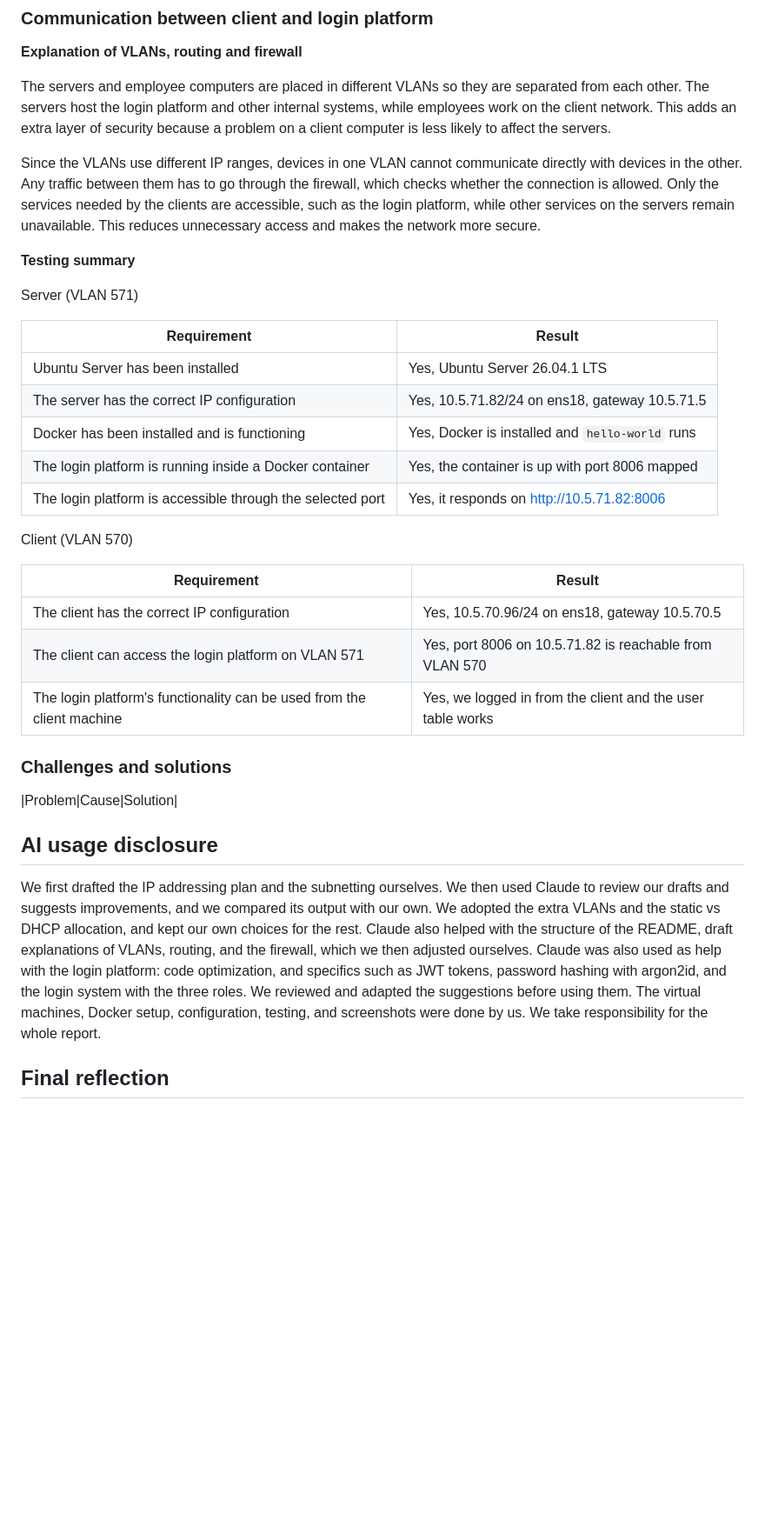
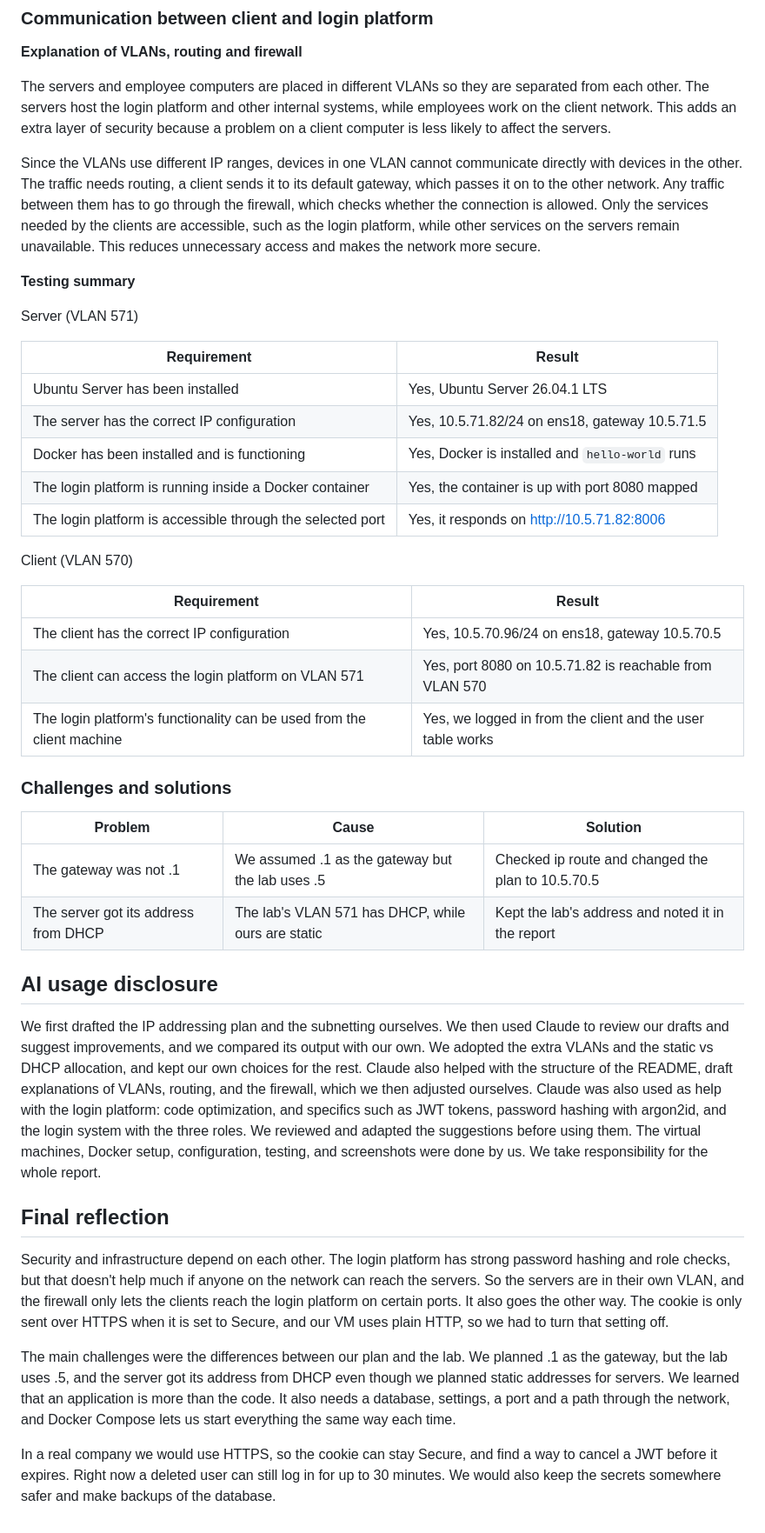
Before and after one commit to TonyHo03/KnB, a Markdown page: README.md, the part around one of its changes. Shown at 87% size. Rendered like a GitHub page; blank space fills up the shorter version.

```diff
--- a/README.md
+++ b/README.md
@@ -94,7 +106,7 @@ We split the network into separate VLANs so the servers, which run the login pla
 
 The servers and employee computers are placed in different VLANs so they are separated from each other. The servers host the login platform and other internal systems, while employees work on the client network. This adds an extra layer of security because a problem on a client computer is less likely to affect the servers.
 
-Since the VLANs use different IP ranges, devices in one VLAN cannot communicate directly with devices in the other. Any traffic between them has to go through the firewall, which checks whether the connection is allowed. Only the services needed by the clients are accessible, such as the login platform, while other services on the servers remain unavailable. This reduces unnecessary access and makes the network more secure.
+Since the VLANs use different IP ranges, devices in one VLAN cannot communicate directly with devices in the other. The traffic needs routing, a client sends it to its default gateway, which passes it on to the other network. Any traffic between them has to go through the firewall, which checks whether the connection is allowed. Only the services needed by the clients are accessible, such as the login platform, while other services on the servers remain unavailable. This reduces unnecessary access and makes the network more secure.
 
 **Testing summary**
 
@@ -105,23 +117,32 @@ Server (VLAN 571)
 | Ubuntu Server has been installed | Yes, Ubuntu Server 26.04.1 LTS                  |
 | The server has the correct IP configuration | Yes, 10.5.71.82/24 on ens18, gateway 10.5.71.5  |
 | Docker has been installed and is functioning | Yes, Docker is installed and `hello-world` runs |
-| The login platform is running inside a Docker container | Yes, the container is up with port 8006 mapped  |
+| The login platform is running inside a Docker container | Yes, the container is up with port 8080 mapped   |
 | The login platform is accessible through the selected port | Yes, it responds on http://10.5.71.82:8006      |
+
 Client (VLAN 570)
 
 | Requirement | Result                                                     |
 |---|------------------------------------------------------------|
 | The client has the correct IP configuration | Yes, 10.5.70.96/24 on ens18, gateway 10.5.70.5             |
-| The client can access the login platform on VLAN 571 | Yes, port 8006 on 10.5.71.82 is reachable from VLAN 570    |
+| The client can access the login platform on VLAN 571 | Yes, port 8080 on 10.5.71.82 is reachable from VLAN 570    |
 | The login platform's functionality can be used from the client machine | Yes, we logged in from the client and the user table works |
 
 ### Challenges and solutions
-|Problem|Cause|Solution|
+| Problem                              | Cause                                              | Solution                                           |
+|--------------------------------------|----------------------------------------------------|----------------------------------------------------|
+| The gateway was not .1               | We assumed .1 as the gateway but the lab uses .5   | Checked ip route and changed the plan to 10.5.70.5 |
+| The server got its address from DHCP | The lab's VLAN 571 has DHCP, while ours are static | Kept the lab's address and noted it in the report  |
 
 
 
 ## AI usage disclosure
-We first drafted the IP addressing plan and the subnetting ourselves. We then used Claude to review our drafts and suggests improvements, and we compared its output with our own. We adopted the extra VLANs and the static vs DHCP allocation, and kept our own choices for the rest. Claude also helped with the structure of the README, draft explanations of VLANs, routing, and the firewall, which we then adjusted ourselves. Claude was also used as help with the login platform: code optimization, and specifics such as JWT tokens, password hashing with argon2id, and the login system with the three roles. We reviewed and adapted the suggestions before using them. The virtual machines, Docker setup, configuration, testing, and screenshots were done by us. We take responsibility for the whole report.
+We first drafted the IP addressing plan and the subnetting ourselves. We then used Claude to review our drafts and suggest improvements, and we compared its output with our own. We adopted the extra VLANs and the static vs DHCP allocation, and kept our own choices for the rest. Claude also helped with the structure of the README, draft explanations of VLANs, routing, and the firewall, which we then adjusted ourselves. Claude was also used as help with the login platform: code optimization, and specifics such as JWT tokens, password hashing with argon2id, and the login system with the three roles. We reviewed and adapted the suggestions before using them. The virtual machines, Docker setup, configuration, testing, and screenshots were done by us. We take responsibility for the whole report.
 
 
 ## Final reflection
+Security and infrastructure depend on each other. The login platform has strong password hashing and role checks, but that doesn't help much if anyone on the network can reach the servers. So the servers are in their own VLAN, and the firewall only lets the clients reach the login platform on certain ports. It also goes the other way. The cookie is only sent over HTTPS when it is set to Secure, and our VM uses plain HTTP, so we had to turn that setting off.
+
+The main challenges were the differences between our plan and the lab. We planned .1 as the gateway, but the lab uses .5, and the server got its address from DHCP even though we planned static addresses for servers. We learned that an application is more than the code. It also needs a database, settings, a port and a path through the network, and Docker Compose lets us start everything the same way each time.
+
+In a real company we would use HTTPS, so the cookie can stay Secure, and find a way to cancel a JWT before it expires. Right now a deleted user can still log in for up to 30 minutes. We would also keep the secrets somewhere safer and make backups of the database.
```
Also changed, not shown: other parts of README.md (+16 -4 lines), img_3.png (added).
